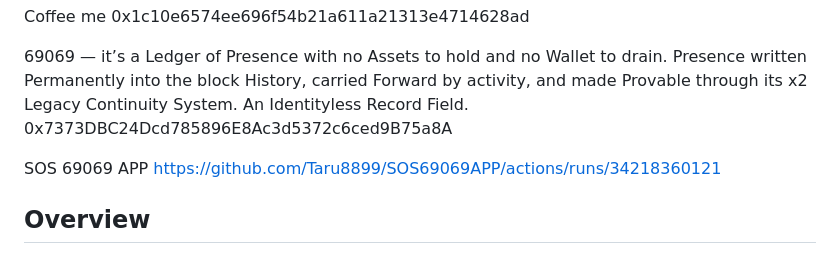
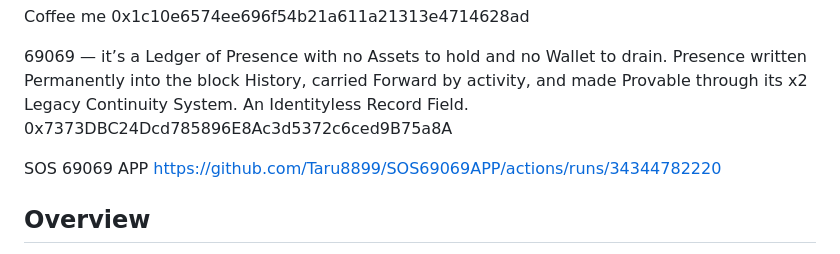
Before and after one commit to Taru8899/69069, a Markdown page: README.md, the part around the change. Drawn GitHub-style.

Commit message:
Update GitHub Actions link in README.md

```diff
--- a/README.md
+++ b/README.md
@@ -10,7 +10,7 @@ Coffee me 0x1c10e6574ee696f54b21a611a21313e4714628ad
 69069 — it’s a Ledger of Presence with no Assets to hold and no Wallet to drain. Presence written Permanently into the block History, carried Forward by activity, and made Provable through its x2 Legacy Continuity System. An Identityless Record Field. 0x7373DBC24Dcd785896E8Ac3d5372c6ced9B75a8A
 
 SOS 69069 APP
-https://github.com/Taru8899/SOS69069APP/actions/runs/34218360121
+https://github.com/Taru8899/SOS69069APP/actions/runs/34344782220
 
 ## Overview
 
```
